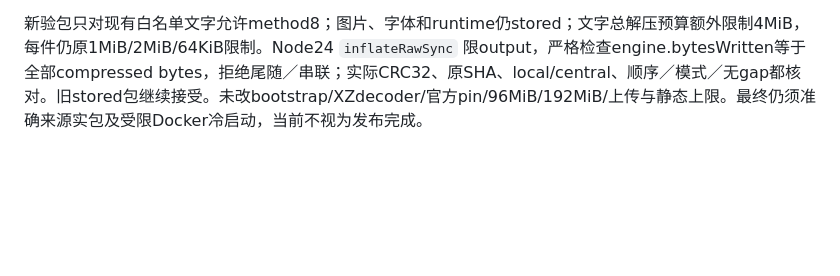
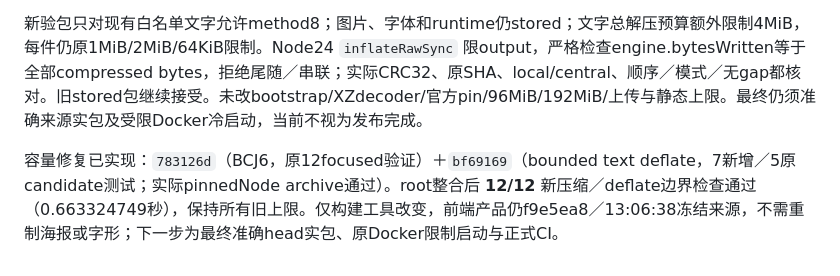
Before and after one commit to kunanli/artdicohost, a Markdown page: docs/invitation-release-2026-10-21.md, the part around the change. Drawn GitHub-style; blank space fills up the shorter version.

```diff
--- a/docs/invitation-release-2026-10-21.md
+++ b/docs/invitation-release-2026-10-21.md
@@ -27,3 +27,5 @@
 纯XZ的BCJ6/7/8/9及极端选项均不足；最佳28,218,632B runtime仍差约494KB。保留原全部字体与历史图，不采用删字／改水平字形／垂直功能裁剪。方案为 **BCJ6＋仅明确文字文件的ZIP deflate6**：/tmp实测文字从1,831,809B降至562,706B，省1,269,103B；加BCJ6预估ZIP35,642,219B，原35,999,982B cap不变。
 
 新验包只对现有白名单文字允许method8；图片、字体和runtime仍stored；文字总解压预算额外限制4MiB，每件仍原1MiB/2MiB/64KiB限制。Node24 `inflateRawSync` 限output，严格检查engine.bytesWritten等于全部compressed bytes，拒绝尾随／串联；实际CRC32、原SHA、local/central、顺序／模式／无gap都核对。旧stored包继续接受。未改bootstrap/XZdecoder/官方pin/96MiB/192MiB/上传与静态上限。最终仍须准确来源实包及受限Docker冷启动，当前不视为发布完成。
+
+容量修复已实现：`783126d`（BCJ6，原12focused验证）＋`bf69169`（bounded text deflate，7新增／5原candidate测试；实际pinnedNode archive通过）。root整合后 **12/12** 新压缩／deflate边界检查通过（0.663324749秒），保持所有旧上限。仅构建工具改变，前端产品仍f9e5ea8／13:06:38冻结来源，不需重制海报或字形；下一步为最终准确head实包、原Docker限制启动与正式CI。
```
Also changed, not shown: docs/session-recovery.md (+1 -1 lines).
